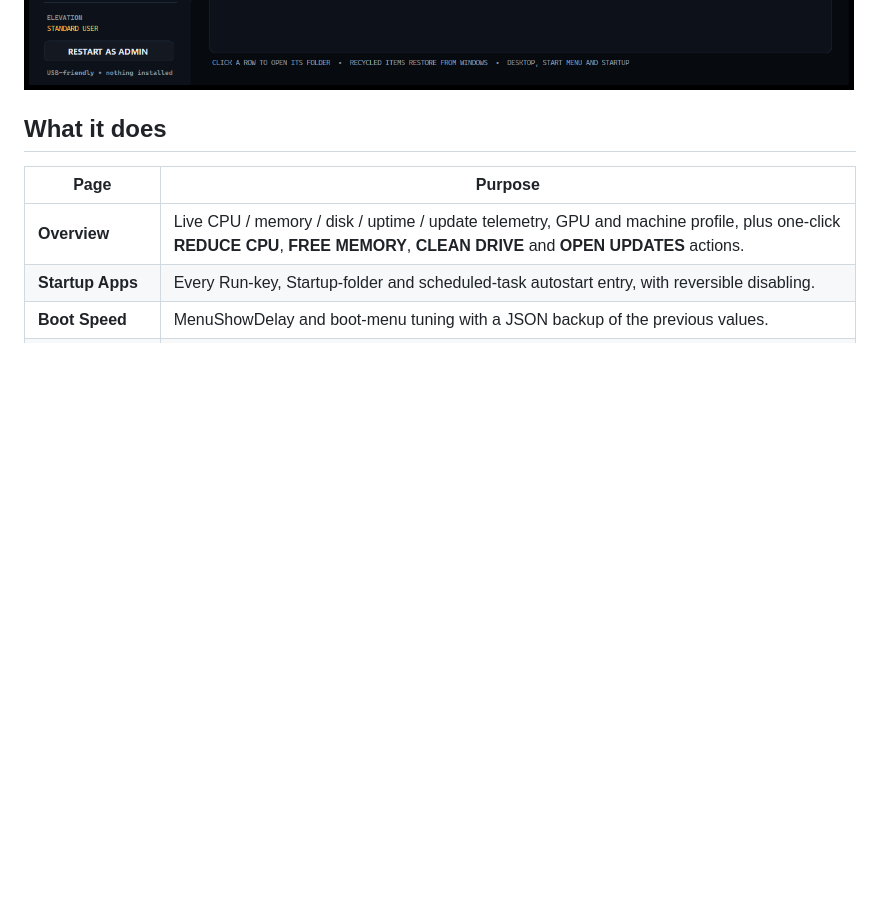
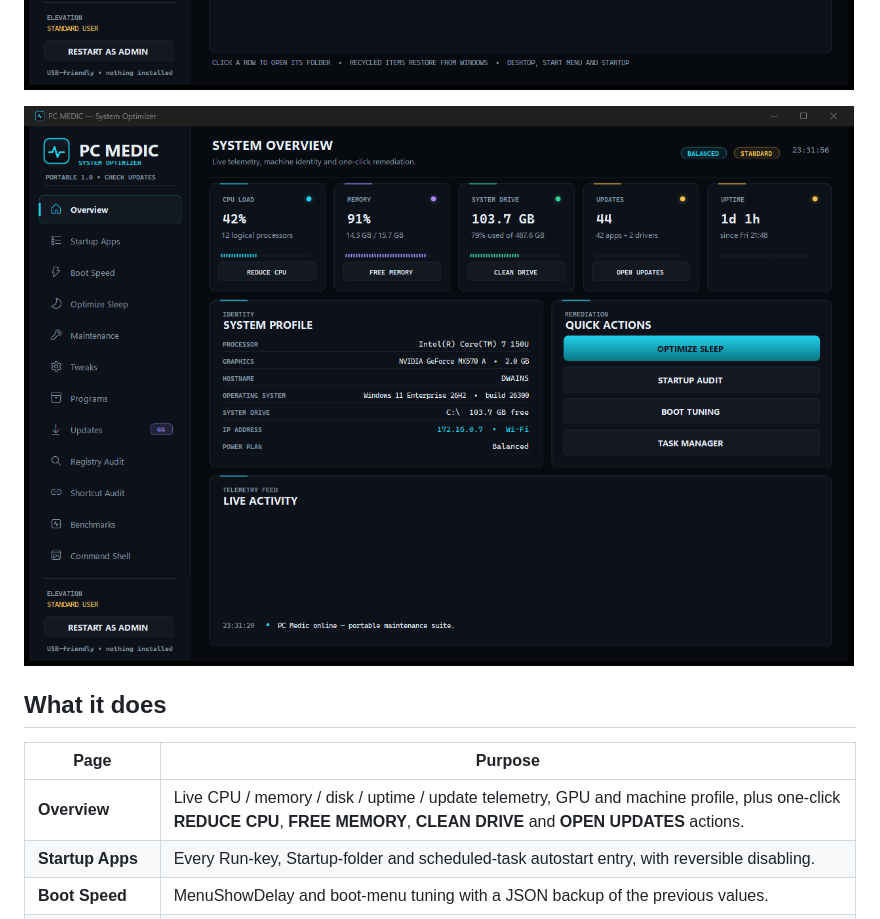
Before and after one commit to DwainSnickles/pc-medic, a Markdown page: README.md, the part around the change. GitHub-like rendering; pictures changed too: docs/pc-medic-overview.png (added); blank space fills up the shorter version.

Commit message:
Add the dashboard shot beside the loading screenshot.
The README led with a mid-scan frame, which showed the loading plate but
nothing of the telemetry the suite is for, so the overview now sits
underneath it.

```diff
--- a/README.md
+++ b/README.md
@@ -12,6 +12,8 @@ separate cluster-map defragmentation tool that lives beside PC Medic and launche
 Maintenance page.
 
 ![PC Medic Shortcut Audit mid-scan: a centred LOADING 33% plate with a filling progress bar covers the findings card while the scan resolves links](docs/pc-medic.png)
+
+![PC Medic overview: live CPU, memory, system drive, update and uptime tiles with one-click actions, machine profile and activity feed](docs/pc-medic-overview.png)
 
 ## What it does
 
```
